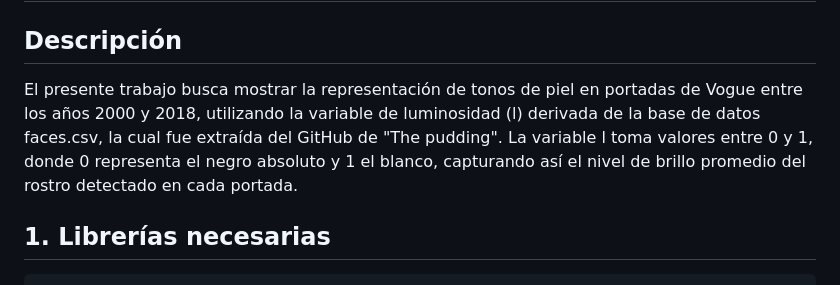
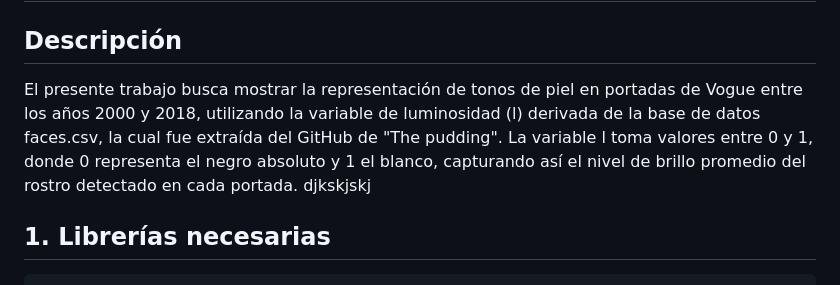
Before and after one commit to alanisrom/Tarea2_vogue, a Markdown page: README.md, the part around the change. GitHub-like rendering.

Commit message:
terminando

```diff
--- a/README.md
+++ b/README.md
@@ -2,7 +2,7 @@
 
 ## Descripción
 
-El presente trabajo busca mostrar la representación de tonos de piel en portadas de Vogue entre los años 2000 y 2018, utilizando la variable de luminosidad (l) derivada de la base de datos faces.csv, la cual fue extraída del GitHub de "The pudding". La variable l toma valores entre 0 y 1, donde 0 representa el negro absoluto y 1 el blanco, capturando así el nivel de brillo promedio del rostro detectado en cada portada.
+El presente trabajo busca mostrar la representación de tonos de piel en portadas de Vogue entre los años 2000 y 2018, utilizando la variable de luminosidad (l) derivada de la base de datos faces.csv, la cual fue extraída del GitHub de "The pudding". La variable l toma valores entre 0 y 1, donde 0 representa el negro absoluto y 1 el blanco, capturando así el nivel de brillo promedio del rostro detectado en cada portada. djkskjskj
 
 ## 1. Librerías necesarias
 
```
